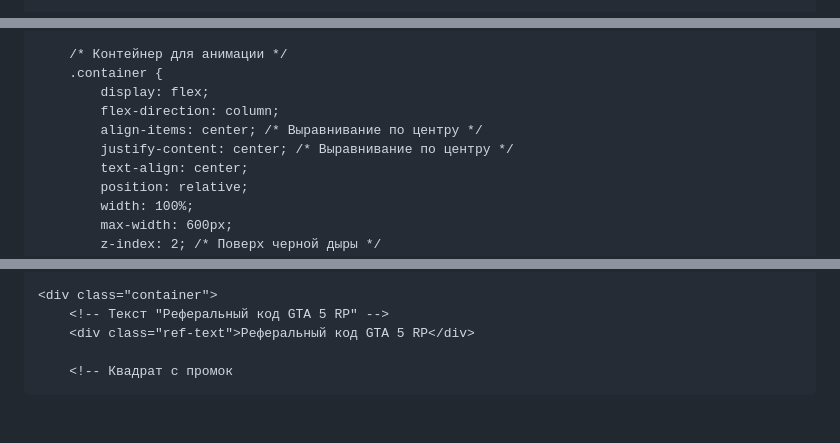
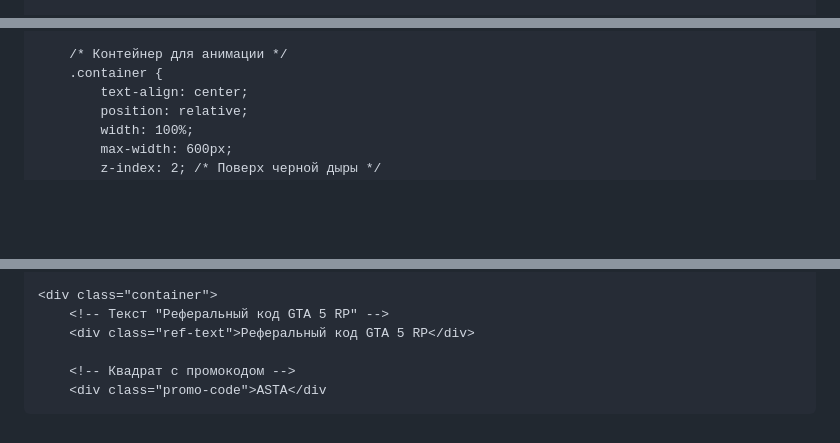
Before and after one commit to kiyuwww/OpenCodeSecuresite, a Markdown page: README.md, 3 parts joined by grey strips. GitHub-like rendering; blank space fills up the shorter version.

```diff
--- a/README.md
+++ b/README.md
@@ -17,6 +17,7 @@
             display: flex;
             justify-content: center;
             align-items: center;
+            flex-direction: column;
             position: relative;
         }
 
@@ -96,10 +97,6 @@
 
         /* Контейнер для анимации */
         .container {
-            display: flex;
-            flex-direction: column;
-            align-items: center; /* Выравнивание по центру */
-            justify-content: center; /* Выравнивание по центру */
             text-align: center;
             position: relative;
             width: 100%;
@@ -227,4 +224,5 @@
         <!-- Текст "Реферальный код GTA 5 RP" -->
         <div class="ref-text">Реферальный код GTA 5 RP</div>
 
-        <!-- Квадрат с промок
+        <!-- Квадрат с промокодом -->
+        <div class="promo-code">ASTA</div
```
